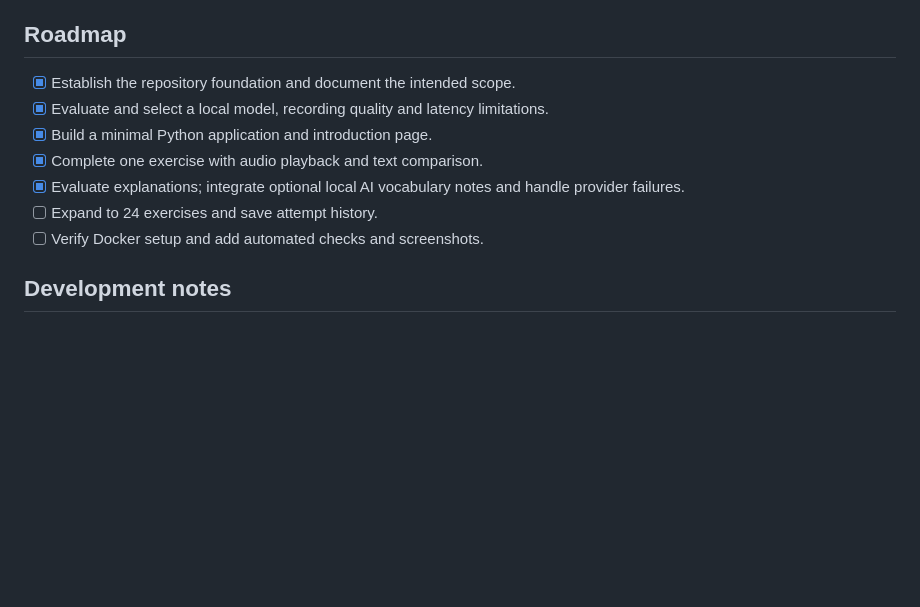
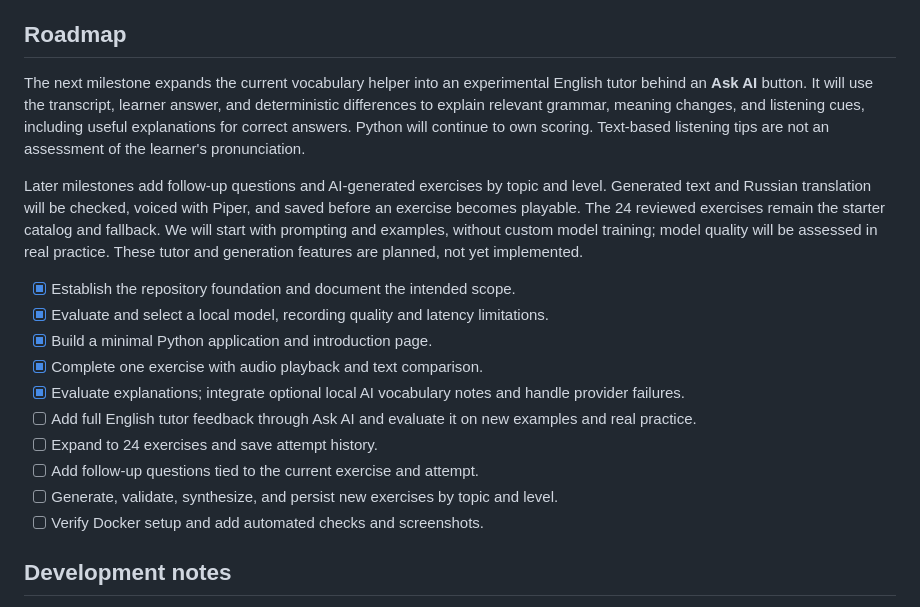
Before and after one commit to Wantorai/tech-speech-trainer, a Markdown page: README.md, the part around the change. Rendered like a GitHub page; blank space fills up the shorter version.

Commit message:
docs: plan English tutor feedback and generated exercises

```diff
--- a/README.md
+++ b/README.md
@@ -218,12 +218,19 @@ AI is opt-in. With `--ai`, local Ollama receives only the reference transcript a
 
 ## Roadmap
 
+The next milestone expands the current vocabulary helper into an experimental English tutor behind an **Ask AI** button. It will use the transcript, learner answer, and deterministic differences to explain relevant grammar, meaning changes, and listening cues, including useful explanations for correct answers. Python will continue to own scoring. Text-based listening tips are not an assessment of the learner's pronunciation.
+
+Later milestones add follow-up questions and AI-generated exercises by topic and level. Generated text and Russian translation will be checked, voiced with Piper, and saved before an exercise becomes playable. The 24 reviewed exercises remain the starter catalog and fallback. We will start with prompting and examples, without custom model training; model quality will be assessed in real practice. These tutor and generation features are planned, not yet implemented.
+
 - [x] Establish the repository foundation and document the intended scope.
 - [x] Evaluate and select a local model, recording quality and latency limitations.
 - [x] Build a minimal Python application and introduction page.
 - [x] Complete one exercise with audio playback and text comparison.
 - [x] Evaluate explanations; integrate optional local AI vocabulary notes and handle provider failures.
+- [ ] Add full English tutor feedback through Ask AI and evaluate it on new examples and real practice.
 - [ ] Expand to 24 exercises and save attempt history.
+- [ ] Add follow-up questions tied to the current exercise and attempt.
+- [ ] Generate, validate, synthesize, and persist new exercises by topic and level.
 - [ ] Verify Docker setup and add automated checks and screenshots.
 
 ## Development notes
```
